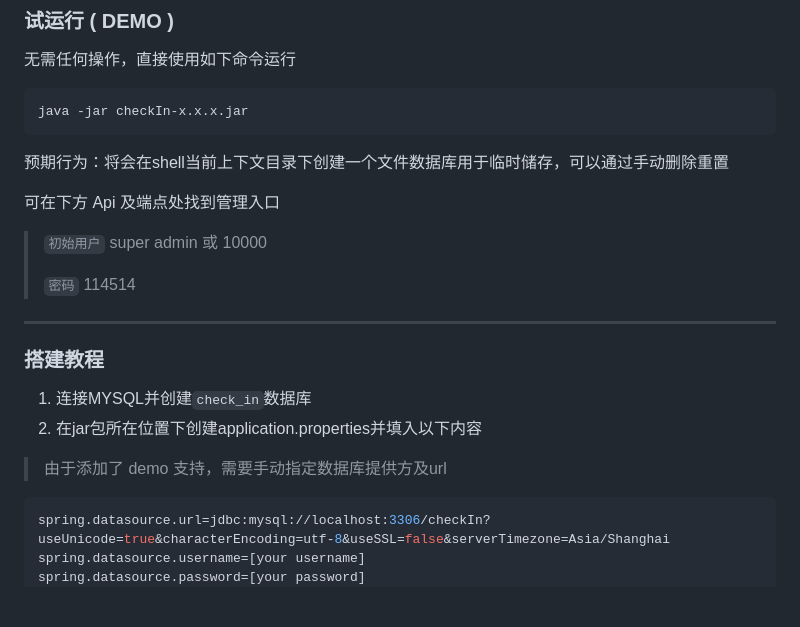
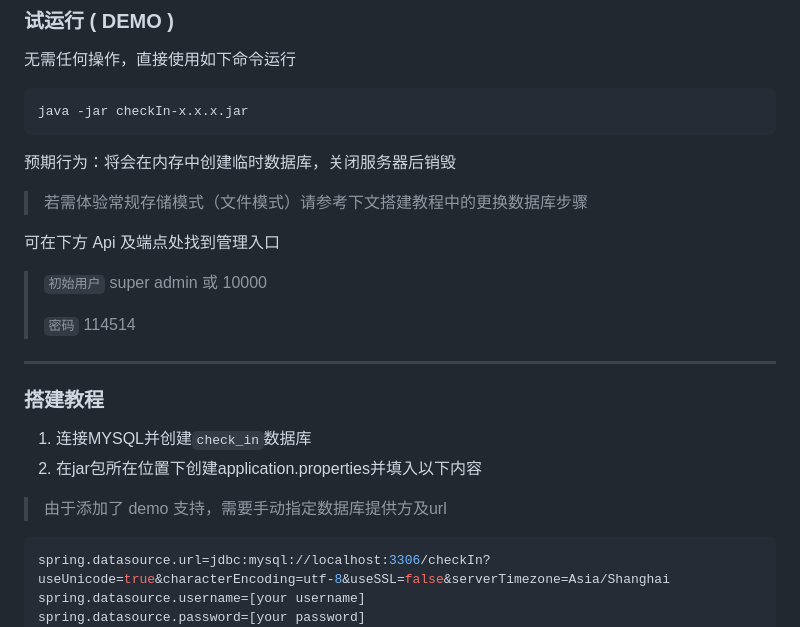
Before and after one commit to Etern-34520/CheckIn, a Markdown page: readme.md, the part around the change. Rendered like a GitHub page; blank space fills up the shorter version.

````diff
--- a/readme.md
+++ b/readme.md
@@ -146,7 +146,9 @@
 ```shell
 java -jar checkIn-x.x.x.jar
 ```
-预期行为：将会在shell当前上下文目录下创建一个文件数据库用于临时储存，可以通过手动删除重置
+预期行为：将会在内存中创建临时数据库，关闭服务器后销毁
+
+> 若需体验常规存储模式（文件模式）请参考下文搭建教程中的更换数据库步骤
 
 可在下方 Api 及端点处找到管理入口
 > `初始用户` super admin 或 10000
@@ -158,7 +160,7 @@ java -jar checkIn-x.x.x.jar
 ### 搭建教程
 1. 连接MYSQL并创建`check_in`数据库
 2. 在jar包所在位置下创建application.properties并填入以下内容
->由于添加了 demo 支持，需要手动指定数据库提供方及url
+> 由于添加了 demo 支持，需要手动指定数据库提供方及url
 ```properties
 spring.datasource.url=jdbc:mysql://localhost:3306/checkIn?useUnicode=true&characterEncoding=utf-8&useSSL=false&serverTimezone=Asia/Shanghai
 spring.datasource.username=[your username]
````
